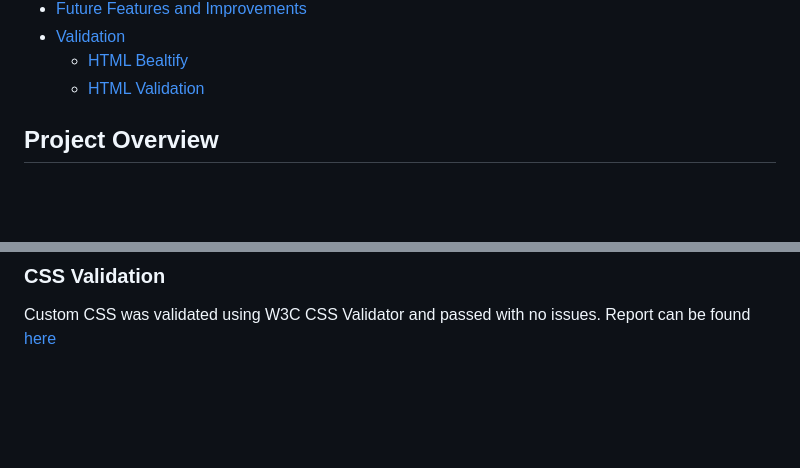
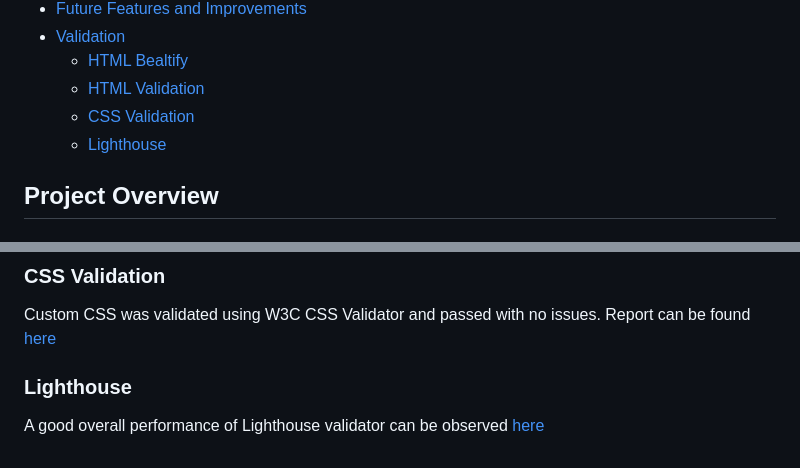
Before and after one commit to felipesandoli/ci-pp4-charity-event-orginizer, a Markdown page: README.md, 2 parts joined by grey strips. Rendered like a GitHub page; blank space fills up the shorter version.

Commit message:
Add lighthouse vaidation to readme.md

```diff
--- a/README.md
+++ b/README.md
@@ -28,6 +28,8 @@
 - [Validation](#validation)
     - [HTML Bealtify](#html-beautify)
     - [HTML Validation](#html-validation)
+    - [CSS Validation](#css-validation)
+    - [Lighthouse](#lighthouse)
 
 ## Project Overview
 
@@ -206,3 +208,7 @@ All pages passed W3C HTML validation:
 ### CSS Validation
 
 Custom CSS was validated using W3C CSS Validator and passed with no issues. Report can be found [here](docs/README_docs/css-validation.jpg)
+
+### Lighthouse
+
+A good overall performance of Lighthouse validator can be observed [here](docs/README_docs/lighthouse.jpg)
```
Also changed, not shown: docs/README_docs/lighthouse.jpg (added).
